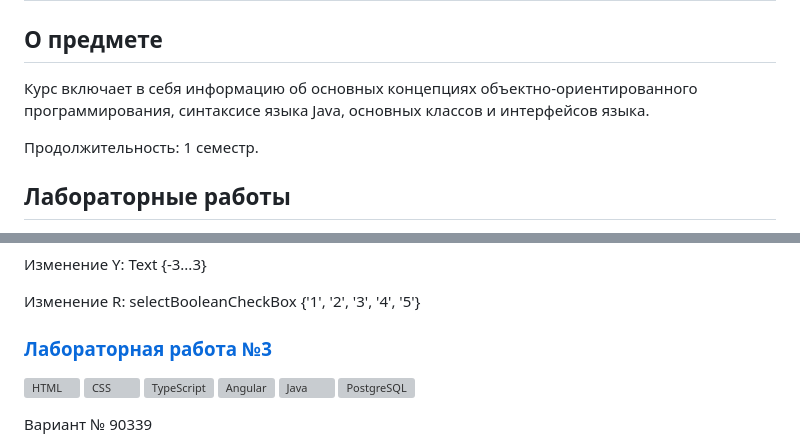
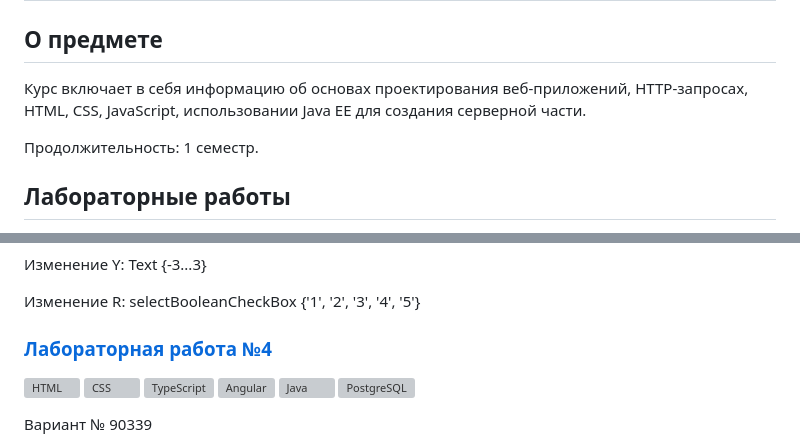
Before and after one commit to kihort-si/itmo, a Markdown page: web/README.md, 2 parts joined by grey strips. Drawn GitHub-style; grey boxes are pictures that could not be loaded.

```diff
--- a/web/README.md
+++ b/web/README.md
@@ -2,7 +2,7 @@
 
 ## **О предмете**
 
-Курс включает в себя информацию об основных концепциях объектно-ориентированного программирования, синтаксисе языка Java, основных классов и интерфейсов языка.
+Курс включает в себя информацию об основах проектирования веб-приложений, HTTP-запросах, HTML, CSS, JavaScript, использовании Java EE для создания серверной части.
 
 Продолжительность: 1 семестр.
 
@@ -126,7 +126,7 @@
 
 Изменение R: selectBooleanCheckBox {'1', '2', '3', '4', '5'}
 
-### [**Лабораторная работа №3**](https://github.com/kihort-si/itmo/tree/main/web/lab3)
+### [**Лабораторная работа №4**](https://github.com/kihort-si/itmo/tree/main/web/lab4)
 ![HTML](https://github.com/kihort-si/itmo/blob/main/common/html.svg)
 ![CSS](https://github.com/kihort-si/itmo/blob/main/common/css.svg)
 ![TypeScript](https://github.com/kihort-si/itmo/blob/main/common/ts.svg)
```
